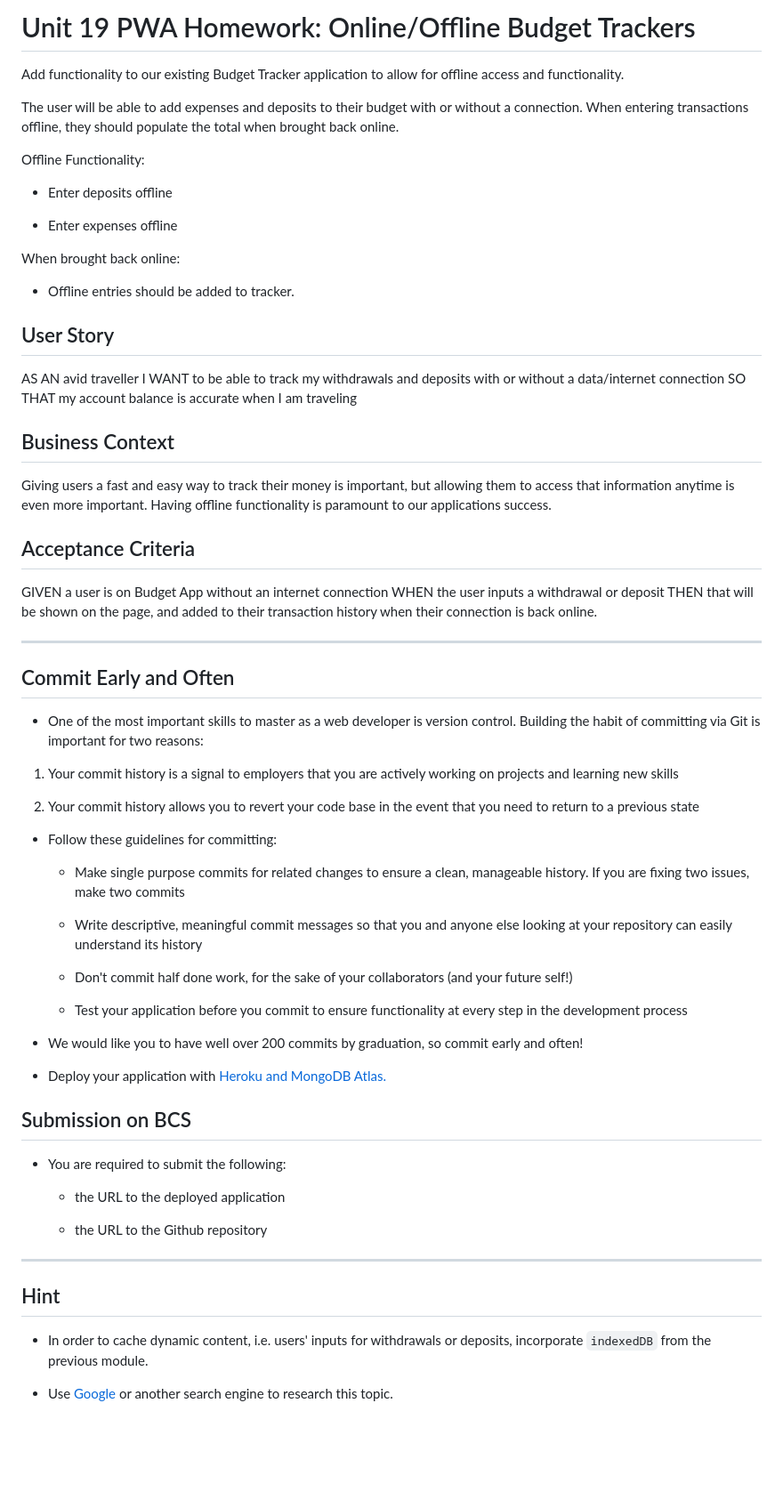
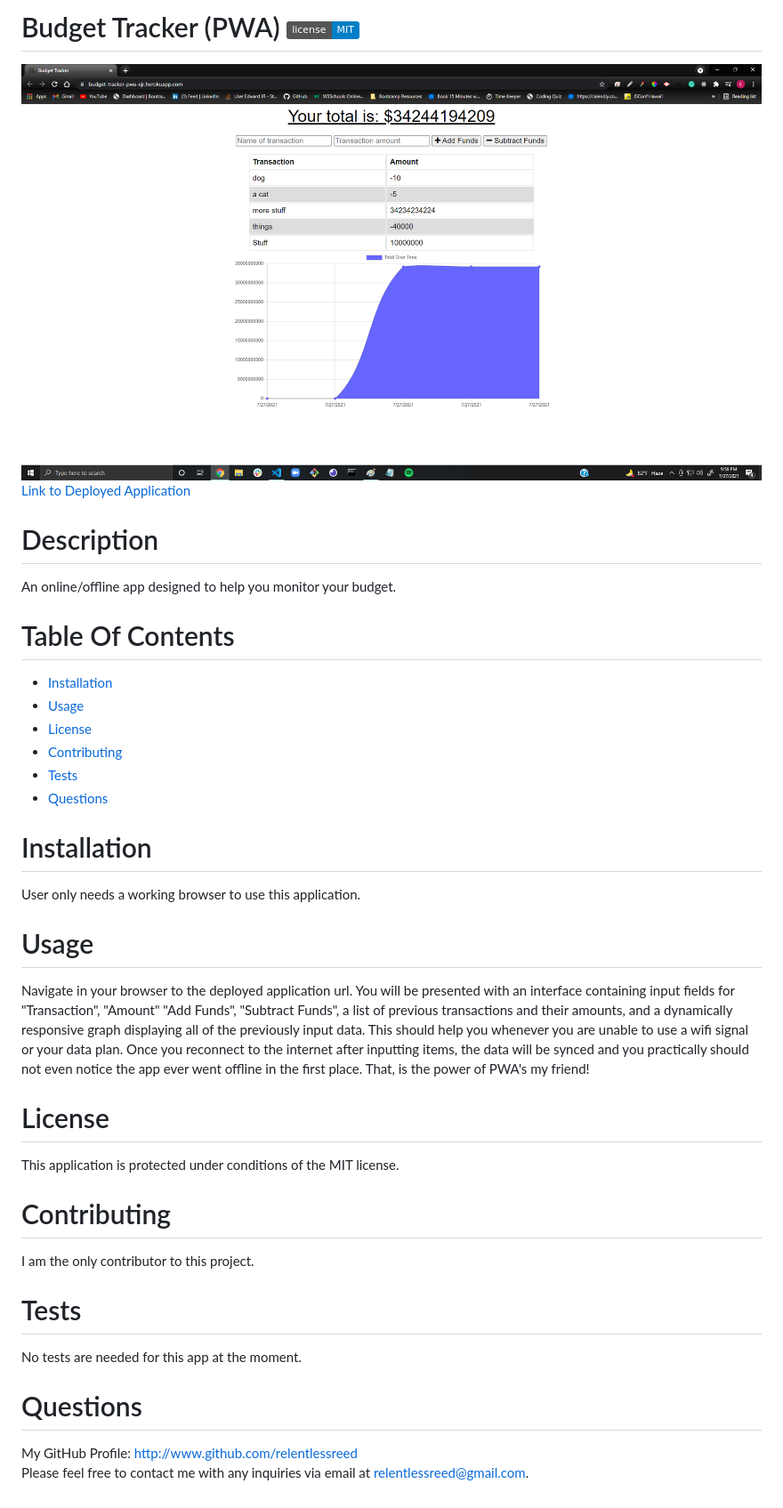
Before and after one commit to relentlessreed/week19, a Markdown page: README.md, the part around the change. Shown: that part at 89% size. Drawn GitHub-style; pictures changed too: budget-tracker-demo.png (added); badges without logos; blank space fills up the shorter version.

```diff
--- a/README.md
+++ b/README.md
@@ -1,71 +1,42 @@
-# Unit 19 PWA Homework: Online/Offline Budget Trackers
+# Budget Tracker (PWA) ![MIT](https://img.shields.io/badge/license-MIT-blue.svg)
 
-Add functionality to our existing Budget Tracker application to allow for offline access and functionality.
+![Screenshot](budget-tracker-demo.png)
+[Link to Deployed Application](https://budget-tracker-pwa-ejr.herokuapp.com)
 
-The user will be able to add expenses and deposits to their budget with or without a connection. When entering transactions offline, they should populate the total when brought back online.
+# Description
 
-Offline Functionality:
+An online/offline app designed to help you monitor your budget.
 
-- Enter deposits offline
+# Table Of Contents
 
-- Enter expenses offline
+- [Installation](#installation)
+- [Usage](#usage)
+- [License](#license)
+- [Contributing](#contributing)
+- [Tests](#tests)
+- [Questions](#questions)
 
-When brought back online:
+# Installation
 
-- Offline entries should be added to tracker.
+User only needs a working browser to use this application.
 
-## User Story
+# Usage
 
-AS AN avid traveller
-I WANT to be able to track my withdrawals and deposits with or without a data/internet connection
-SO THAT my account balance is accurate when I am traveling
+Navigate in your browser to the deployed application url. You will be presented with an interface containing input fields for "Transaction", "Amount" "Add Funds", "Subtract Funds", a list of previous transactions and their amounts, and a dynamically responsive graph displaying all of the previously input data. This should help you whenever you are unable to use a wifi signal or your data plan. Once you reconnect to the internet after inputting items, the data will be synced and you practically should not even notice the app ever went offline in the first place. That, is the power of PWA's my friend!
 
-## Business Context
+# License
 
-Giving users a fast and easy way to track their money is important, but allowing them to access that information anytime is even more important. Having offline functionality is paramount to our applications success.
+This application is protected under conditions of the MIT license.
 
-## Acceptance Criteria
+# Contributing
 
-GIVEN a user is on Budget App without an internet connection
-WHEN the user inputs a withdrawal or deposit
-THEN that will be shown on the page, and added to their transaction history when their connection is back online.
+I am the only contributor to this project.
 
----
+# Tests
 
-## Commit Early and Often
+No tests are needed for this app at the moment.
 
-- One of the most important skills to master as a web developer is version control. Building the habit of committing via Git is important for two reasons:
+# Questions
 
-1. Your commit history is a signal to employers that you are actively working on projects and learning new skills
-
-2. Your commit history allows you to revert your code base in the event that you need to return to a previous state
-
-- Follow these guidelines for committing:
-
-  - Make single purpose commits for related changes to ensure a clean, manageable history. If you are fixing two issues, make two commits
-
-  - Write descriptive, meaningful commit messages so that you and anyone else looking at your repository can easily understand its history
-
-  - Don't commit half done work, for the sake of your collaborators (and your future self!)
-
-  - Test your application before you commit to ensure functionality at every step in the development process
-
-- We would like you to have well over 200 commits by graduation, so commit early and often!
-
-- Deploy your application with [Heroku and MongoDB Atlas.](../04-Important/MongoAtlas-Deploy.md)
-
-## Submission on BCS
-
-- You are required to submit the following:
-
-  - the URL to the deployed application
-
-  - the URL to the Github repository
-
----
-
-## Hint
-
-- In order to cache dynamic content, i.e. users' inputs for withdrawals or deposits, incorporate `indexedDB` from the previous module.
-
-- Use [Google](https://www.google.com) or another search engine to research this topic.
+My GitHub Profile: http://www.github.com/relentlessreed
+Please feel free to contact me with any inquiries via email at relentlessreed@gmail.com.
```
